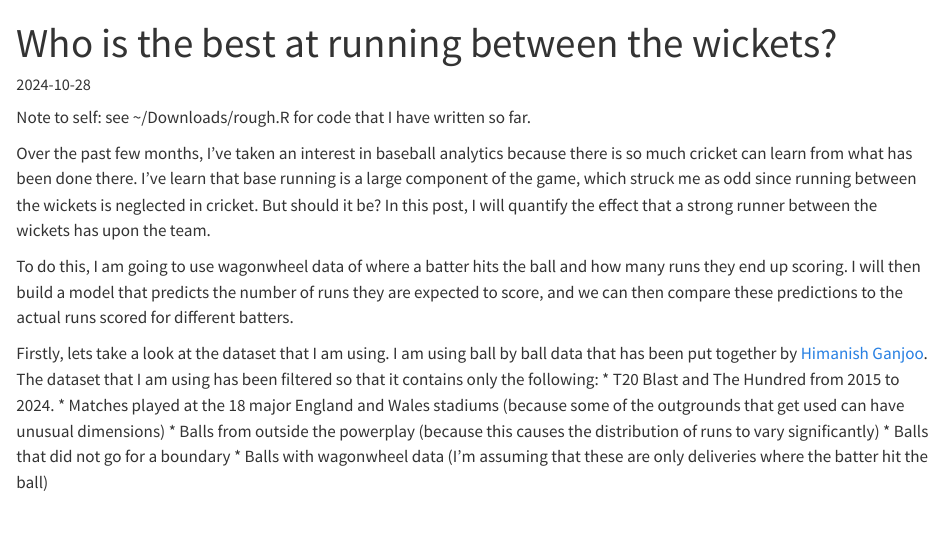
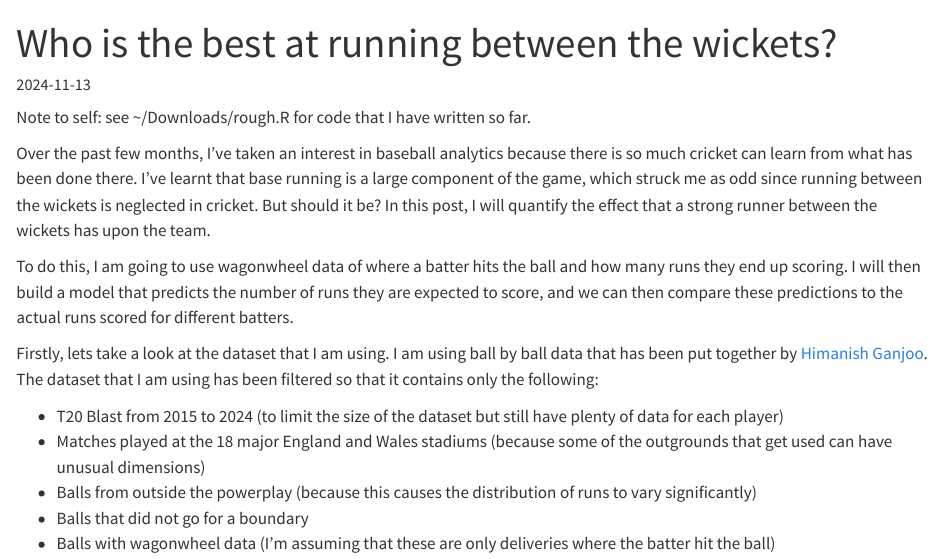
Before and after one commit to bfern/bfern.github.io, a Quarto document (posts/2024-10-28-who-is-the-best-at-running-between-the-wickets/index.qmd): the page in a window 1100 px wide, from its top. Rendered offline with R 4.5, knitr and Pandoc in place of Quarto, with nearby package versions.

Commit message:
update markdown

```diff
--- a/posts/2024-10-28-who-is-the-best-at-running-between-the-wickets/index.qmd
+++ b/posts/2024-10-28-who-is-the-best-at-running-between-the-wickets/index.qmd
@@ -1,17 +1,18 @@
 ---
 title: Who is the best at running between the wickets?
-date: "2024-10-28"
+date: "2024-11-13"
 categories: [cricket, data science, r, visualisation]
 ---
 
 Note to self: see ~/Downloads/rough.R for code that I have written so far.
 
-Over the past few months, I've taken an interest in baseball analytics because there is so much cricket can learn from what has been done there. I've learn that base running is a large component of the game, which struck me as odd since running between the wickets is neglected in cricket. But should it be? In this post, I will quantify the effect that a strong runner between the wickets has upon the team.
+Over the past few months, I've taken an interest in baseball analytics because there is so much cricket can learn from what has been done there. I've learnt that base running is a large component of the game, which struck me as odd since running between the wickets is neglected in cricket. But should it be? In this post, I will quantify the effect that a strong runner between the wickets has upon the team.
 
 To do this, I am going to use wagonwheel data of where a batter hits the ball and how many runs they end up scoring. I will then build a model that predicts the number of runs they are expected to score, and we can then compare these predictions to the actual runs scored for different batters.
 
 Firstly, lets take a look at the dataset that I am using. I am using ball by ball data that has been put together by [Himanish Ganjoo](https://twitter.com/hganjoo_153). The dataset that I am using has been filtered so that it contains only the following:
-* T20 Blast and The Hundred from 2015 to 2024.
+
+* T20 Blast from 2015 to 2024 (to limit the size of the dataset but still have plenty of data for each player)
 * Matches played at the 18 major England and Wales stadiums (because some of the outgrounds that get used can have unusual dimensions)
 * Balls from outside the powerplay (because this causes the distribution of runs to vary significantly)
 * Balls that did not go for a boundary
```
